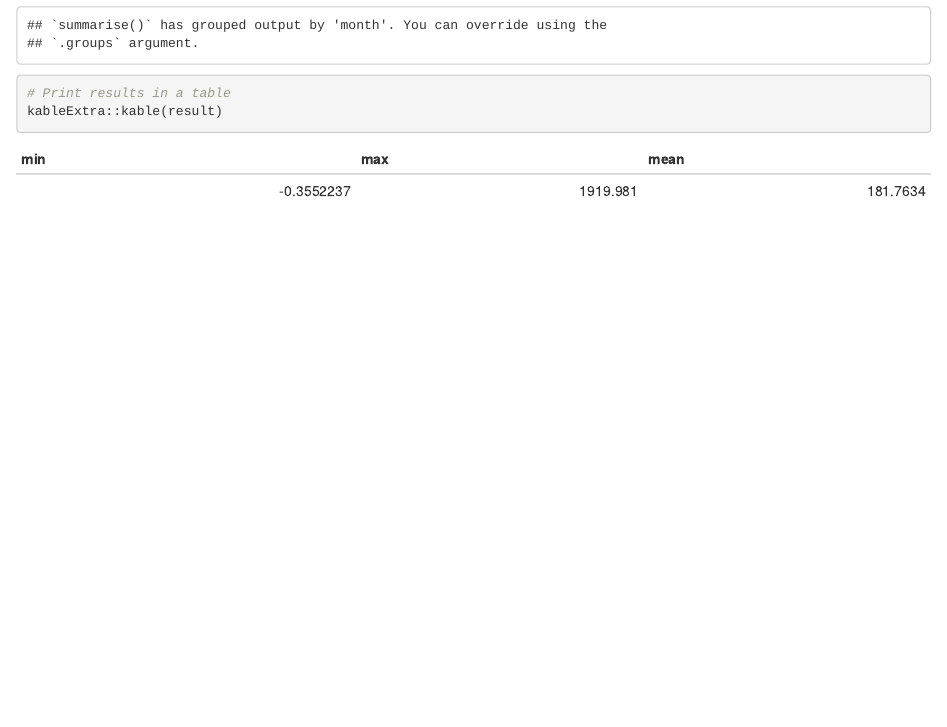
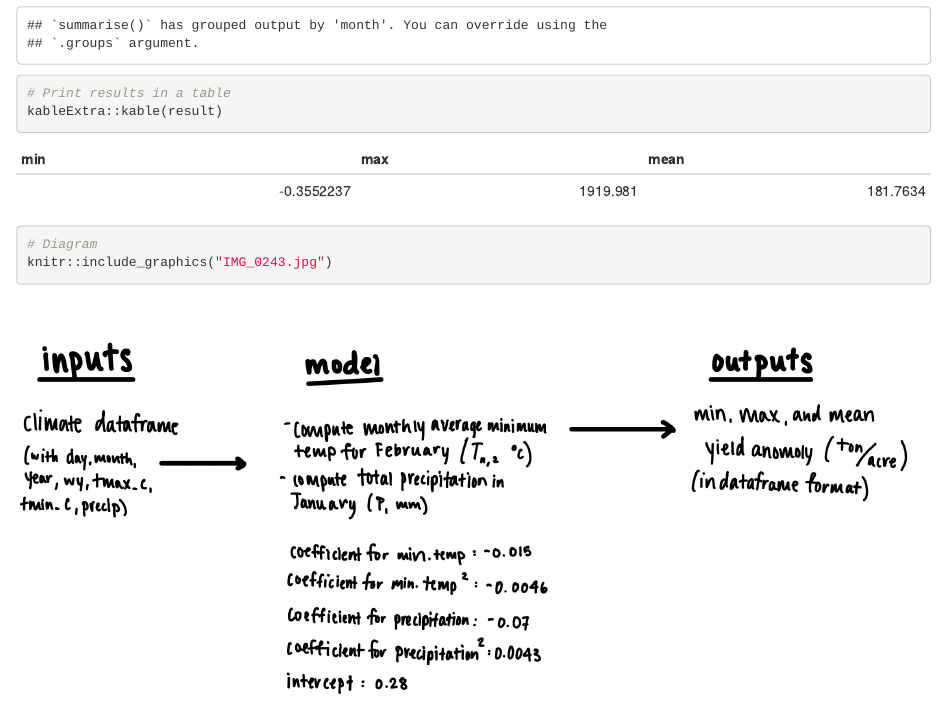
Before and after one commit to egp4aq/almond-yield, an R Markdown document (test_function.Rmd): the page in a window 1100 px wide, from 860 px down. Rendered offline with R 4.5, knitr and Pandoc, with nearby package versions.

Commit message:
Add diagram

````diff
--- a/test_function.Rmd
+++ b/test_function.Rmd
@@ -29,3 +29,8 @@ result <- almond_model(clim)
 # Print results in a table
 kableExtra::kable(result)
 ```
+
+```{r}
+# Diagram
+knitr::include_graphics("IMG_0243.jpg")
+```
````
Also changed, not shown: IMG_0243.jpg (added).
